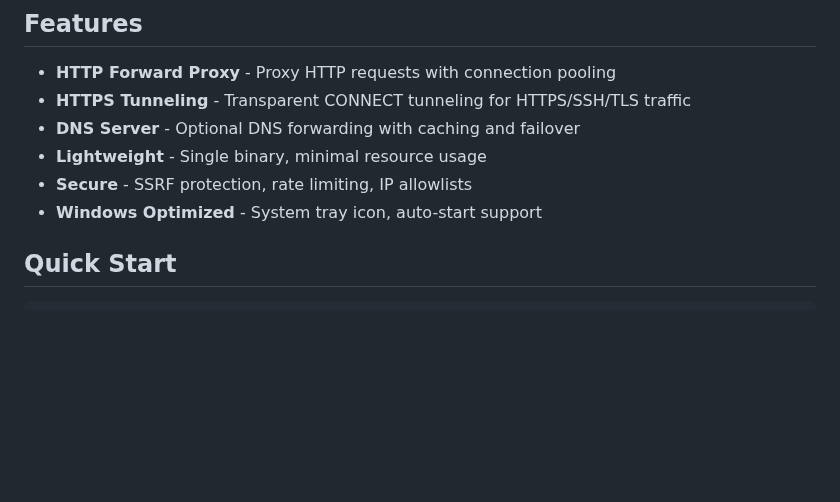
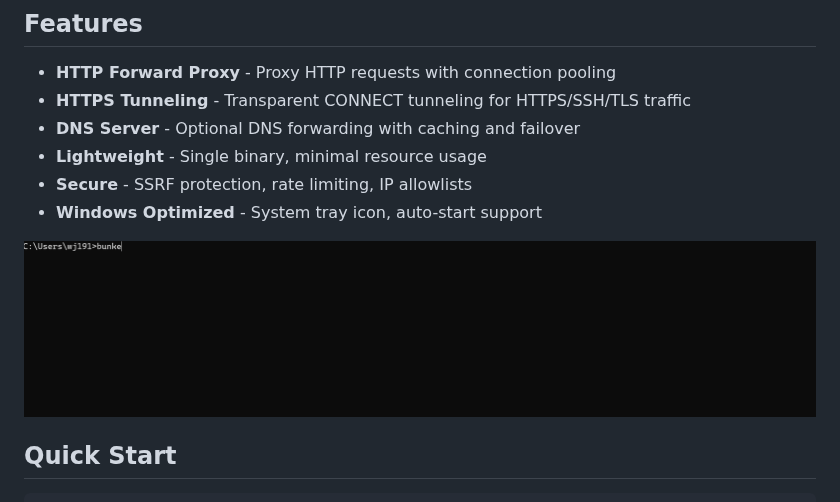
Before and after one commit to wj1918/bunker, a Markdown page: README.md, the part around the change. Drawn GitHub-style; pictures changed too: docs/start_bunker_win.gif (added); blank space fills up the shorter version.

Commit message:
Add start_bunker_win demo gif to README

```diff
--- a/README.md
+++ b/README.md
@@ -12,6 +12,8 @@ A lightweight HTTP/HTTPS forward proxy with built-in DNS server, written in Rust
 - **Lightweight** - Single binary, minimal resource usage
 - **Secure** - SSRF protection, rate limiting, IP allowlists
 - **Windows Optimized** - System tray icon, auto-start support
+
+![Starting bunker on Windows](docs/start_bunker_win.gif)
 
 ## Quick Start
 
```
